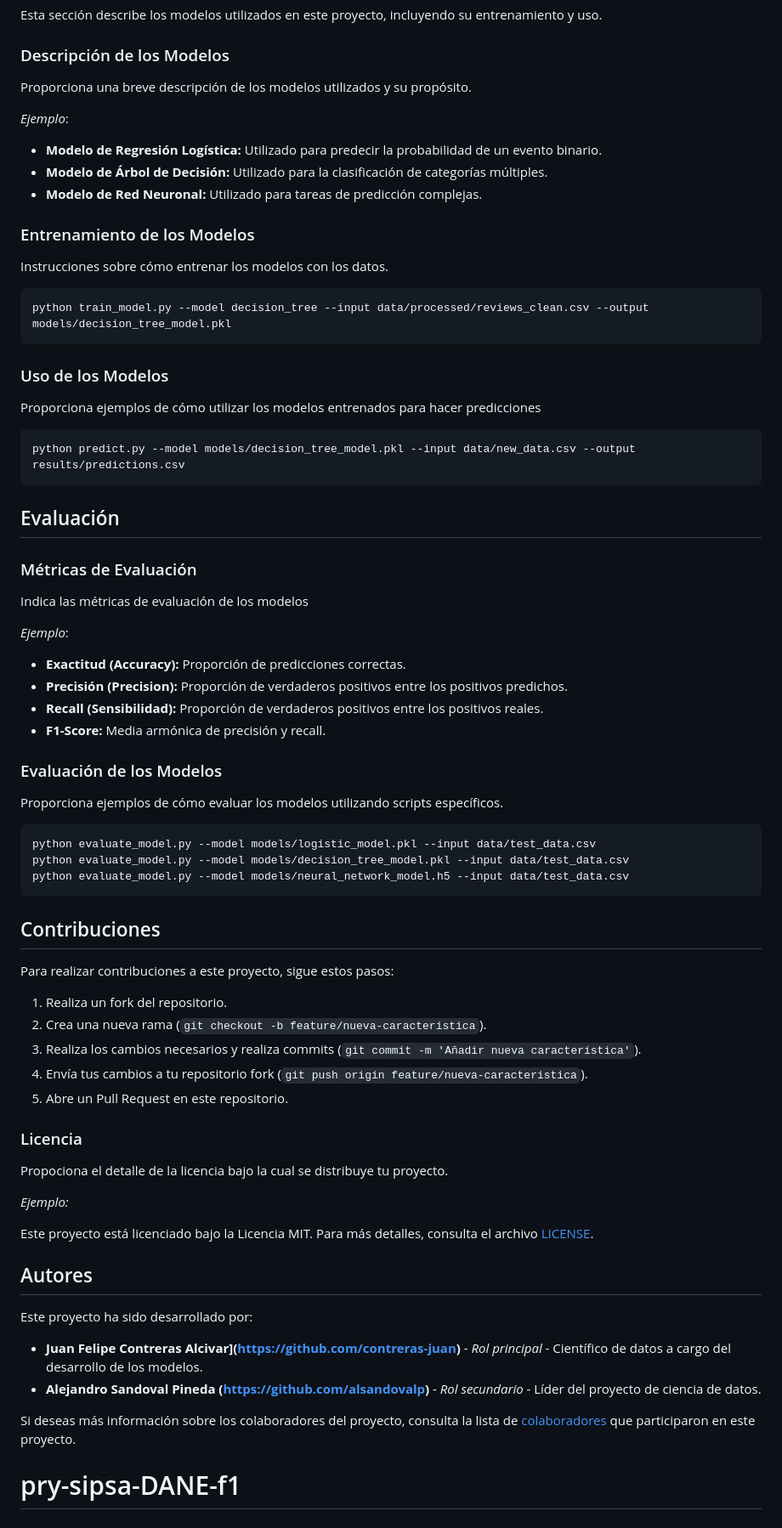
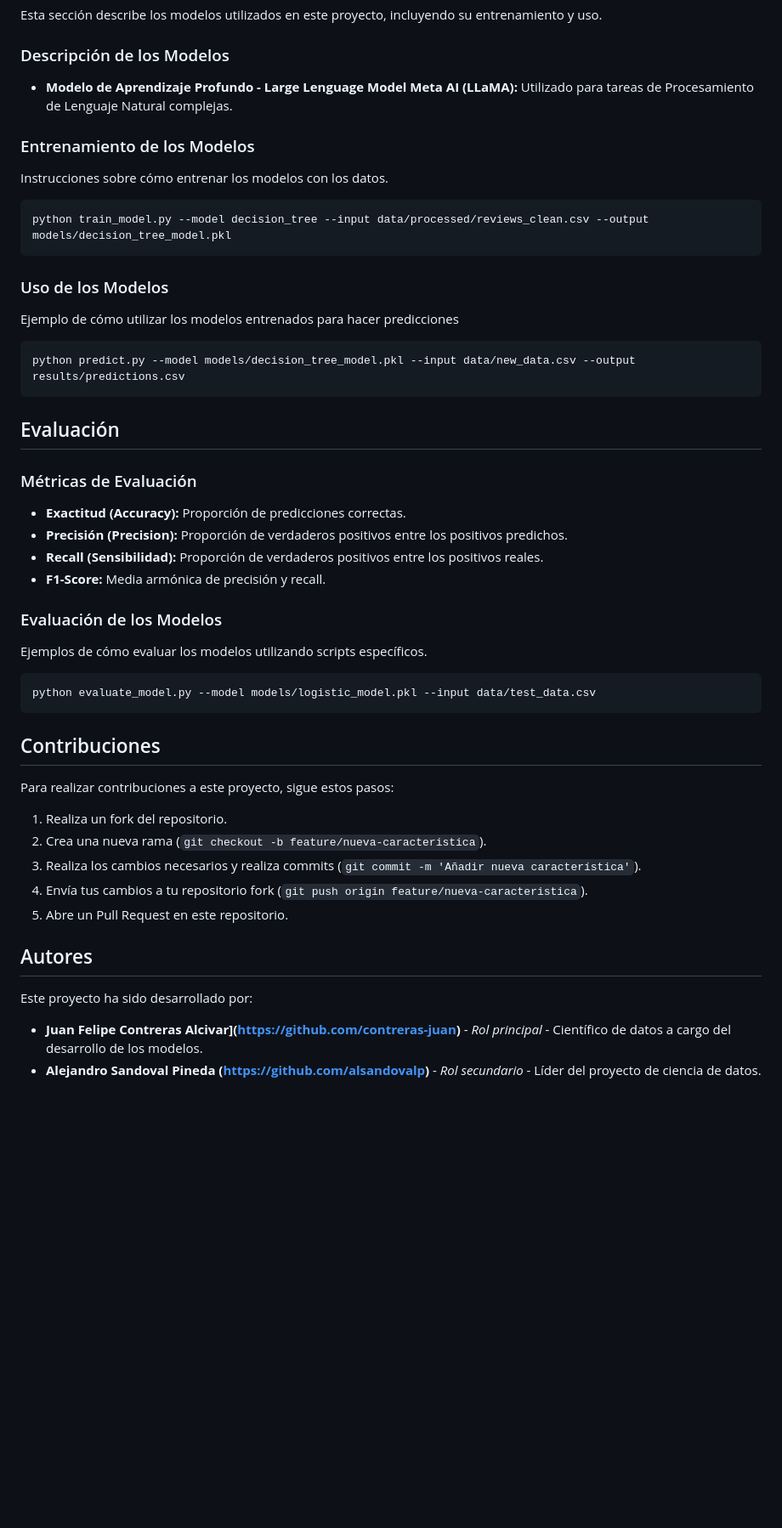
Before and after one commit to contreras-juan/pry-sipsa-DANE-f1, a Markdown page: README.md, the part around the change printed below. Shown: that part at 85% size. Drawn GitHub-style; blank space fills up the shorter version.

Commit message:
Actualización documentación del README

````diff
--- a/README.md
+++ b/README.md
@@ -109,13 +102,7 @@ Esta sección describe los modelos utilizados en este proyecto, incluyendo su en
 
 ### Descripción de los Modelos
 
-Proporciona una breve descripción de los modelos utilizados y su propósito.
-
-_Ejemplo_:
-
-- **Modelo de Regresión Logística:** Utilizado para predecir la probabilidad de un evento binario.
-- **Modelo de Árbol de Decisión:** Utilizado para la clasificación de categorías múltiples.
-- **Modelo de Red Neuronal:** Utilizado para tareas de predicción complejas.
+- **Modelo de Aprendizaje Profundo - Large Lenguage Model Meta AI (LLaMA):** Utilizado para tareas de Procesamiento de Lenguaje Natural complejas.
 
 ### Entrenamiento de los Modelos
 
@@ -126,7 +113,7 @@ python train_model.py --model decision_tree --input data/processed/reviews_clean
 ```
 ### Uso de los Modelos
 
-Proporciona ejemplos de cómo utilizar los modelos entrenados para hacer predicciones
+Ejemplo de cómo utilizar los modelos entrenados para hacer predicciones
 
 ```sh
 python predict.py --model models/decision_tree_model.pkl --input data/new_data.csv --output results/predictions.csv
@@ -136,10 +123,6 @@ python predict.py --model models/decision_tree_model.pkl --input data/new_data.c
 
 ### Métricas de Evaluación
 
-Indica las métricas de evaluación de los modelos
-
-_Ejemplo_:
-
 - **Exactitud (Accuracy):** Proporción de predicciones correctas.
 - **Precisión (Precision):** Proporción de verdaderos positivos entre los positivos predichos.
 - **Recall (Sensibilidad):** Proporción de verdaderos positivos entre los positivos reales.
@@ -147,12 +130,10 @@ _Ejemplo_:
 
 ### Evaluación de los Modelos
 
-Proporciona ejemplos de cómo evaluar los modelos utilizando scripts específicos.
+Ejemplos de cómo evaluar los modelos utilizando scripts específicos.
 
 ```sh
 python evaluate_model.py --model models/logistic_model.pkl --input data/test_data.csv
-python evaluate_model.py --model models/decision_tree_model.pkl --input data/test_data.csv
-python evaluate_model.py --model models/neural_network_model.h5 --input data/test_data.csv
 ```
 
 ## Contribuciones
@@ -165,20 +146,9 @@ Para realizar contribuciones a este proyecto, sigue estos pasos:
 4. Envía tus cambios a tu repositorio fork (`git push origin feature/nueva-caracteristica`).
 5. Abre un Pull Request en este repositorio.
 
-### Licencia
-
-Propociona el detalle de la licencia bajo la cual se distribuye tu proyecto.
-
-_Ejemplo:_
-
-Este proyecto está licenciado bajo la Licencia MIT. Para más detalles, consulta el archivo [LICENSE](LICENSE).
-
 ## Autores
 
 Este proyecto ha sido desarrollado por:
 
 - **Juan Felipe Contreras Alcivar](https://github.com/contreras-juan)** - *Rol principal* - Científico de datos a cargo del desarrollo de los modelos.
 - **Alejandro Sandoval Pineda (https://github.com/alsandovalp)** - *Rol secundario* - Líder del proyecto de ciencia de datos.
-
-Si deseas más información sobre los colaboradores del proyecto, consulta la lista de [colaboradores](https://gitlab.com/tu-repositorio/colaboradores) que participaron en este proyecto.
-# pry-sipsa-DANE-f1
````
Also changed, not shown: other parts of README.md (+3 -10 lines).
